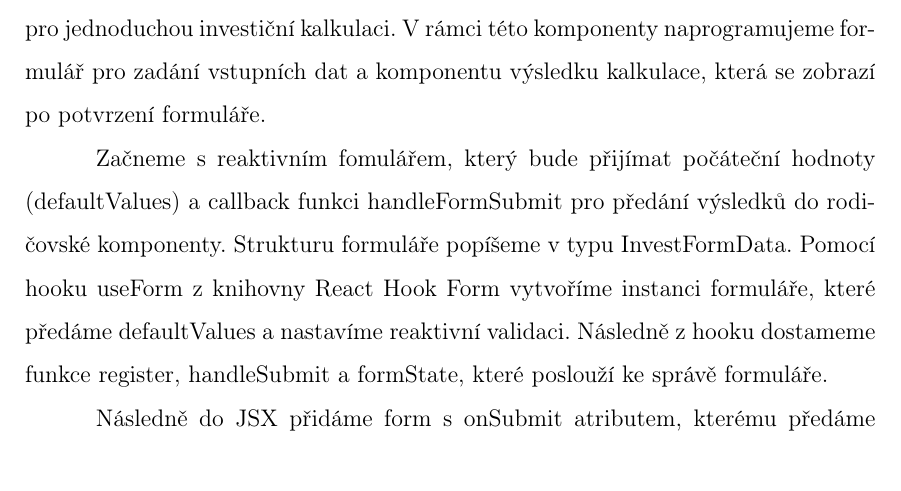
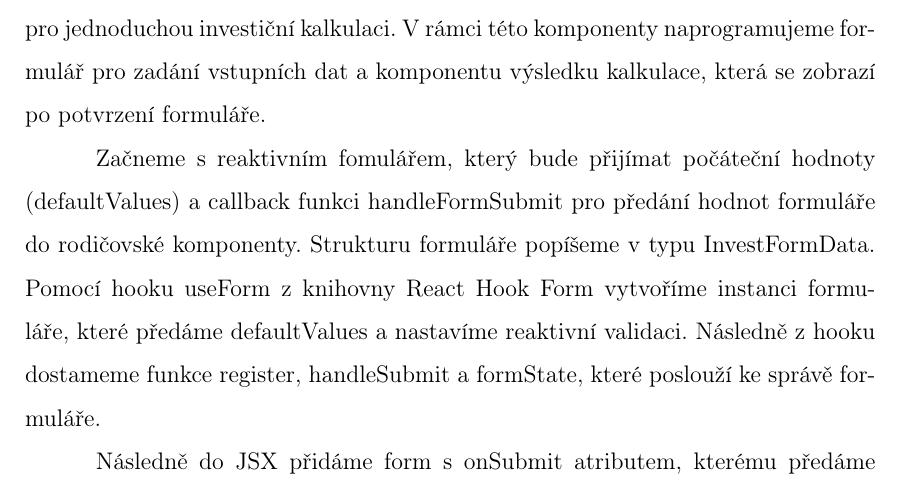
Before and after one commit to lukyncze/bachelor-thesis, a LaTeX thesis (thesis/sablona_ukazka.tex, which reads thesis/testovani_react.tex): part of page 28 of 37, cut so that both start at the same text. Compiled offline with pdfLaTeX.

Commit message:
thesis(react): correct creating forms

```diff
--- a/thesis/testovani_react.tex
+++ b/thesis/testovani_react.tex
@@ -88,7 +88,7 @@ Mezi takové knihovny patří např. Formik, Redux Form nebo React Hook Form. V
 Vytvoříme komponentu pro jednoduchou investiční kalkulaci.
 V rámci této komponenty naprogramujeme formulář pro zadání vstupních dat a komponentu výsledku kalkulace, která se zobrazí po potvrzení formuláře.
 
-Začneme s reaktivním fomulářem, který bude přijímat počáteční hodnoty (defaultValues) a callback funkci handleFormSubmit pro předání výsledků do rodičovské komponenty.
+Začneme s reaktivním fomulářem, který bude přijímat počáteční hodnoty (defaultValues) a callback funkci handleFormSubmit pro předání hodnot formuláře do rodičovské komponenty.
 Strukturu formuláře popíšeme v typu InvestFormData. Pomocí hooku useForm z knihovny React Hook Form vytvoříme instanci formuláře, které předáme defaultValues a nastavíme reaktivní validaci.
 Následně z hooku dostameme funkce register, handleSubmit a formState, které poslouží ke správě formuláře.
 
```
